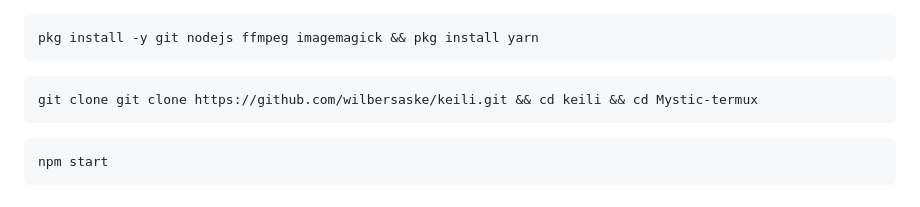
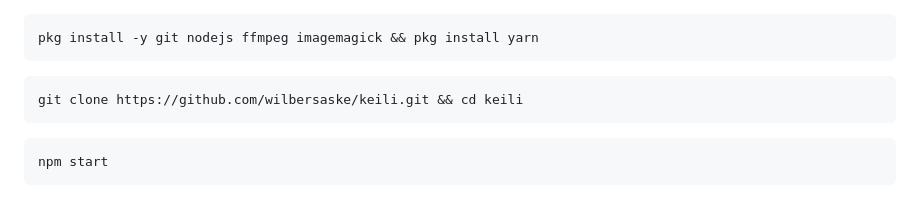
Before and after one commit to wilbersaske/keili2, a Markdown page: README.md, the part around the change. Rendered like a GitHub page.

````diff
--- a/README.md
+++ b/README.md
@@ -60,7 +60,7 @@ pkg install -y git nodejs ffmpeg imagemagick && pkg install yarn
 ```
 
 ```bash
-git clone git clone https://github.com/wilbersaske/keili.git && cd keili && cd Mystic-termux
+git clone https://github.com/wilbersaske/keili.git && cd keili
 ```
 
 ```bash
````
